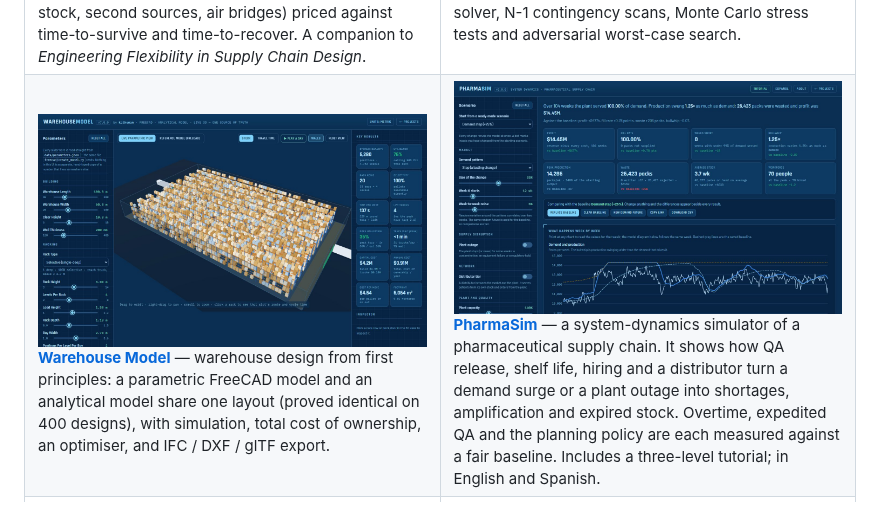
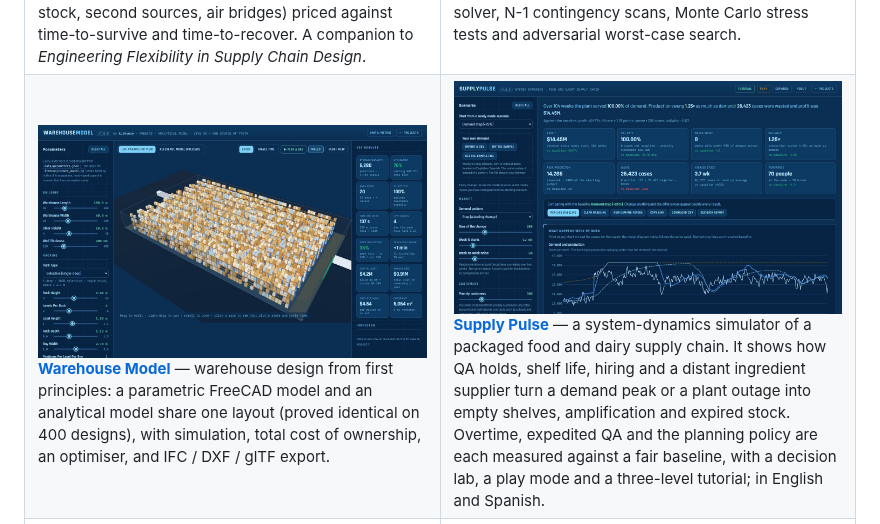
Before and after one commit to kathuman/kathuman, a Markdown page: README.md, the part around the change. GitHub-like rendering; pictures changed too: assets/pharma-sim.jpg (deleted), assets/supply-pulse.jpg (added).

Commit message:
Featured work: Supply Pulse (food and dairy), new address and screenshot
Co-Authored-By: Claude Opus 5.5 <noreply@anthropic.com>

```diff
--- a/README.md
+++ b/README.md
@@ -50,11 +50,11 @@ a parametric FreeCAD model and an analytical model share one layout (proved iden
 with simulation, total cost of ownership, an optimiser, and IFC / DXF / glTF export.
 </td>
 <td width="50%" valign="top">
-<a href="https://kathuman.github.io/pharma-sim/"><img src="assets/pharma-sim.jpg" alt="PharmaSim: a demand step with overtime against the baseline, with results and demand against production"></a>
-<b><a href="https://kathuman.github.io/pharma-sim/">PharmaSim</a></b> — a system-dynamics simulator of a pharmaceutical supply chain. It shows
-how QA release, shelf life, hiring and a distributor turn a demand surge or a plant outage into shortages,
+<a href="https://kathuman.github.io/supply-pulse/"><img src="assets/supply-pulse.jpg" alt="Supply Pulse: a demand step with overtime against the baseline, with results and demand against production"></a>
+<b><a href="https://kathuman.github.io/supply-pulse/">Supply Pulse</a></b> — a system-dynamics simulator of a packaged food and dairy supply chain. It shows
+how QA holds, shelf life, hiring and a distant ingredient supplier turn a demand peak or a plant outage into empty shelves,
 amplification and expired stock. Overtime, expedited QA and the planning policy are each measured against a
-fair baseline. Includes a three-level tutorial; in English and Spanish.
+fair baseline, with a decision lab, a play mode and a three-level tutorial; in English and Spanish.
 </td>
 </tr>
 <tr>
```
